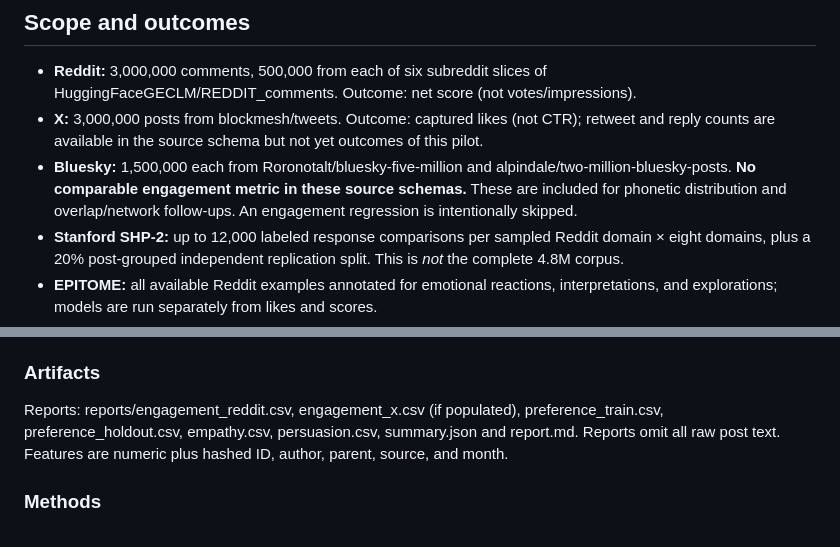
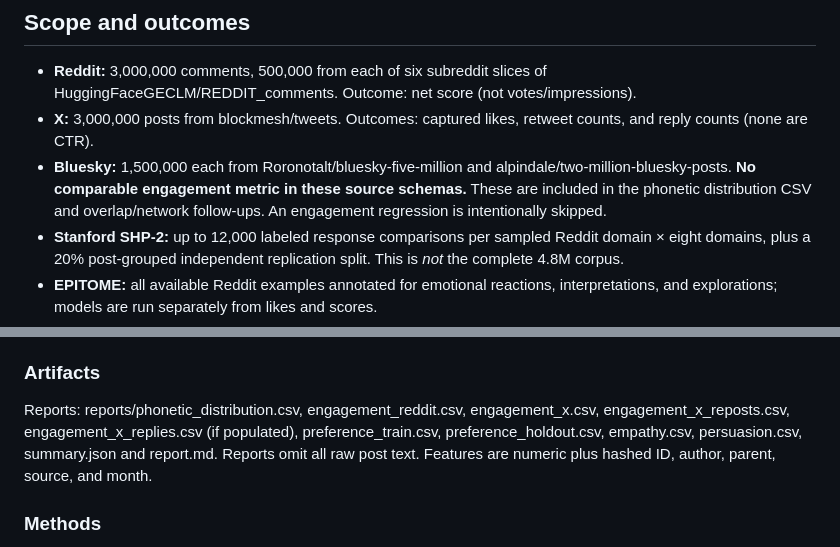
Before and after one commit to cheeseonamonkey/Iambic.cc, a Markdown page: research/prosody/README.md, 2 parts joined by grey strips. GitHub-like rendering.

Commit message:
Document multi-outcome X models and Bluesky descriptive metrics

```diff
--- a/research/prosody/README.md
+++ b/research/prosody/README.md
@@ -6,8 +6,8 @@ The notebook downloads a **pinned copy of pipeline.py** from this repository.
 ## Scope and outcomes
 
 - **Reddit:** 3,000,000 comments, 500,000 from each of six subreddit slices of HuggingFaceGECLM/REDDIT_comments. Outcome: net score (not votes/impressions).
-- **X:** 3,000,000 posts from blockmesh/tweets. Outcome: captured likes (not CTR); retweet and reply counts are available in the source schema but not yet outcomes of this pilot.
-- **Bluesky:** 1,500,000 each from Roronotalt/bluesky-five-million and alpindale/two-million-bluesky-posts. **No comparable engagement metric in these source schemas.** These are included for phonetic distribution and overlap/network follow-ups. An engagement regression is intentionally skipped.
+- **X:** 3,000,000 posts from blockmesh/tweets. Outcomes: captured likes, retweet counts, and reply counts (none are CTR).
+- **Bluesky:** 1,500,000 each from Roronotalt/bluesky-five-million and alpindale/two-million-bluesky-posts. **No comparable engagement metric in these source schemas.** These are included in the phonetic distribution CSV and overlap/network follow-ups. An engagement regression is intentionally skipped.
 - **Stanford SHP-2:** up to 12,000 labeled response comparisons per sampled Reddit domain × eight domains, plus a 20% post-grouped independent replication split. This is *not* the complete 4.8M corpus.
 - **EPITOME:** all available Reddit examples annotated for emotional reactions, interpretations, and explorations; models are run separately from likes and scores.
 - **Cornell Winning Arguments:** all available annotated CMV replies, labeled for persuasion success (not causal intervention).
@@ -20,7 +20,7 @@ Datasets are not automatically downloaded merely because they are publicly hoste
 
 ### Artifacts
 
-Reports: reports/engagement_reddit.csv, engagement_x.csv (if populated), preference_train.csv, preference_holdout.csv, empathy.csv, persuasion.csv, summary.json and report.md. Reports omit all raw post text. Features are numeric plus hashed ID, author, parent, source, and month.
+Reports: reports/phonetic_distribution.csv, engagement_reddit.csv, engagement_x.csv, engagement_x_reposts.csv, engagement_x_replies.csv (if populated), preference_train.csv, preference_holdout.csv, empathy.csv, persuasion.csv, summary.json and report.md. Reports omit all raw post text. Features are numeric plus hashed ID, author, parent, source, and month.
 
 ### Methods
 
```
